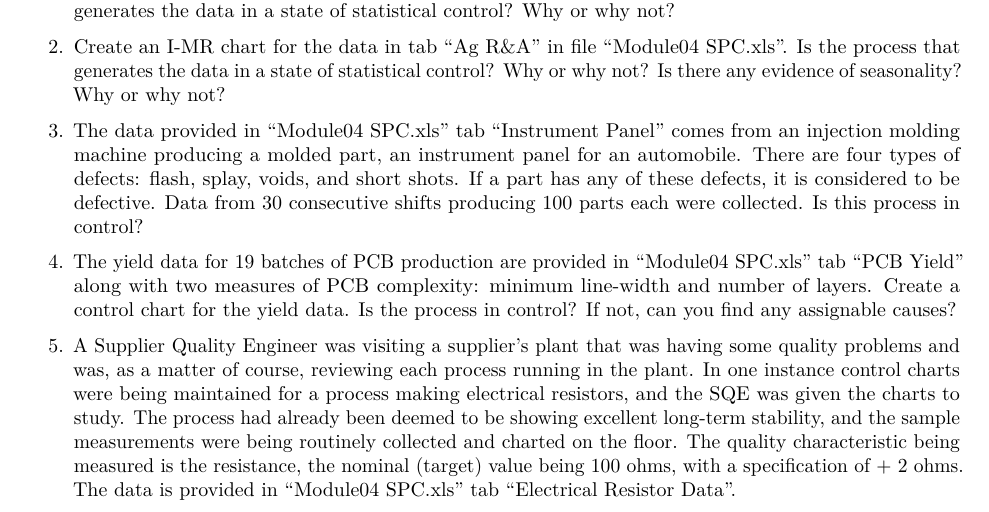
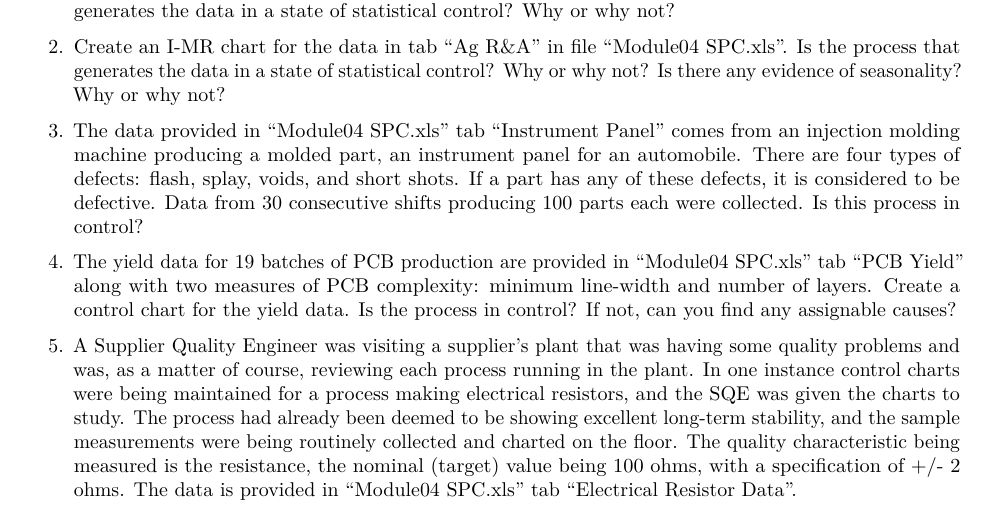
Before and after one commit to robertandrewstevens/StatsRelClass, an R Markdown document (Module04.Rmd): part of page 2 of 13, cut so that both start at the same text. Rendered offline with R 4.5, knitr and Pandoc, then LaTeX, with nearby package versions.

Commit message:
update
edited version

```diff
--- a/Module04.Rmd
+++ b/Module04.Rmd
@@ -90,7 +90,7 @@ http://www.itl.nist.gov/div898/handbook/
 
 4. The yield data for 19 batches of PCB production are provided in “Module04 SPC.xls” tab “PCB Yield” along with two measures of PCB complexity:  minimum line-width and number of layers.  Create a control chart for the yield data.  Is the process in control?  If not, can you find any assignable causes?
 
-5. A Supplier Quality Engineer was visiting a supplier’s plant that was having some quality problems and was, as a matter of course, reviewing each process running in the plant.  In one instance control charts were being maintained for a process making electrical resistors, and the SQE was given the charts to study.  The process had already been deemed to be showing excellent long-term stability, and the sample measurements were being routinely collected and charted on the floor.  The quality characteristic being measured is the resistance, the nominal (target) value being 100 ohms, with a specification of + 2 ohms.  The data is provided in “Module04 SPC.xls” tab “Electrical Resistor Data”.
+5. A Supplier Quality Engineer was visiting a supplier’s plant that was having some quality problems and was, as a matter of course, reviewing each process running in the plant.  In one instance control charts were being maintained for a process making electrical resistors, and the SQE was given the charts to study.  The process had already been deemed to be showing excellent long-term stability, and the sample measurements were being routinely collected and charted on the floor.  The quality characteristic being measured is the resistance, the nominal (target) value being 100 ohms, with a specification of +/- 2 ohms.  The data is provided in “Module04 SPC.xls” tab “Electrical Resistor Data”.
 
 - Make a control chart treating the four measurements as a rational subgroup (n = 4).  Is the process in control?  Is there any reason to be concerned about this process?
 
```
